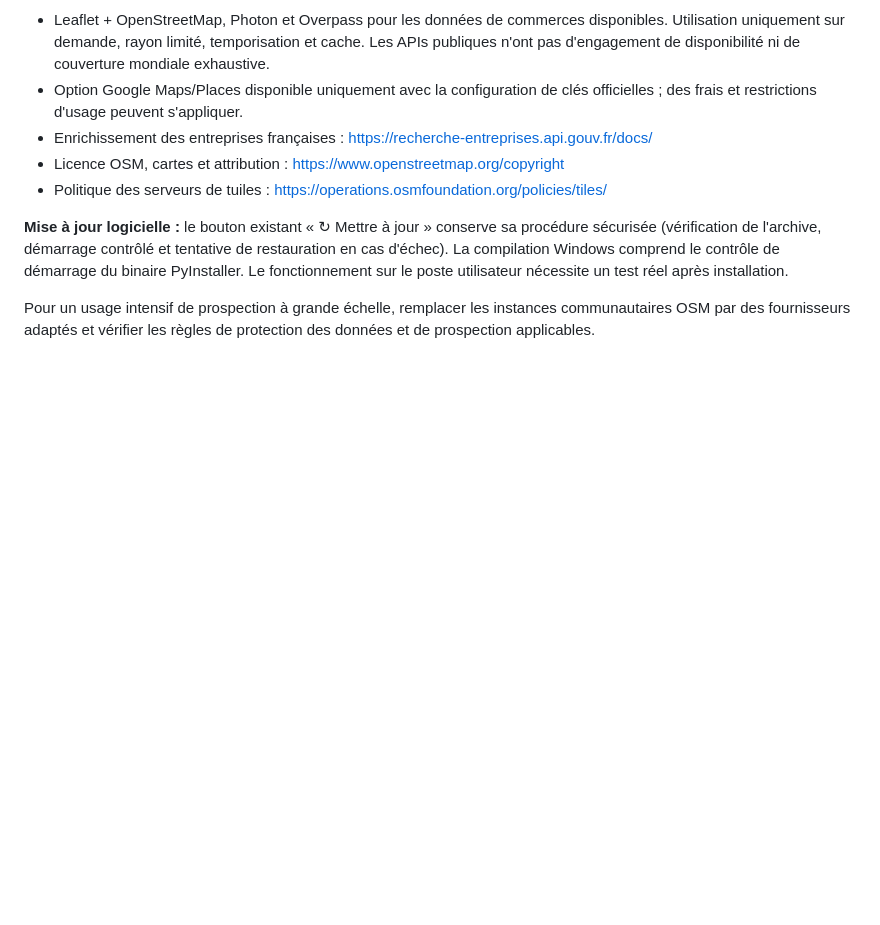
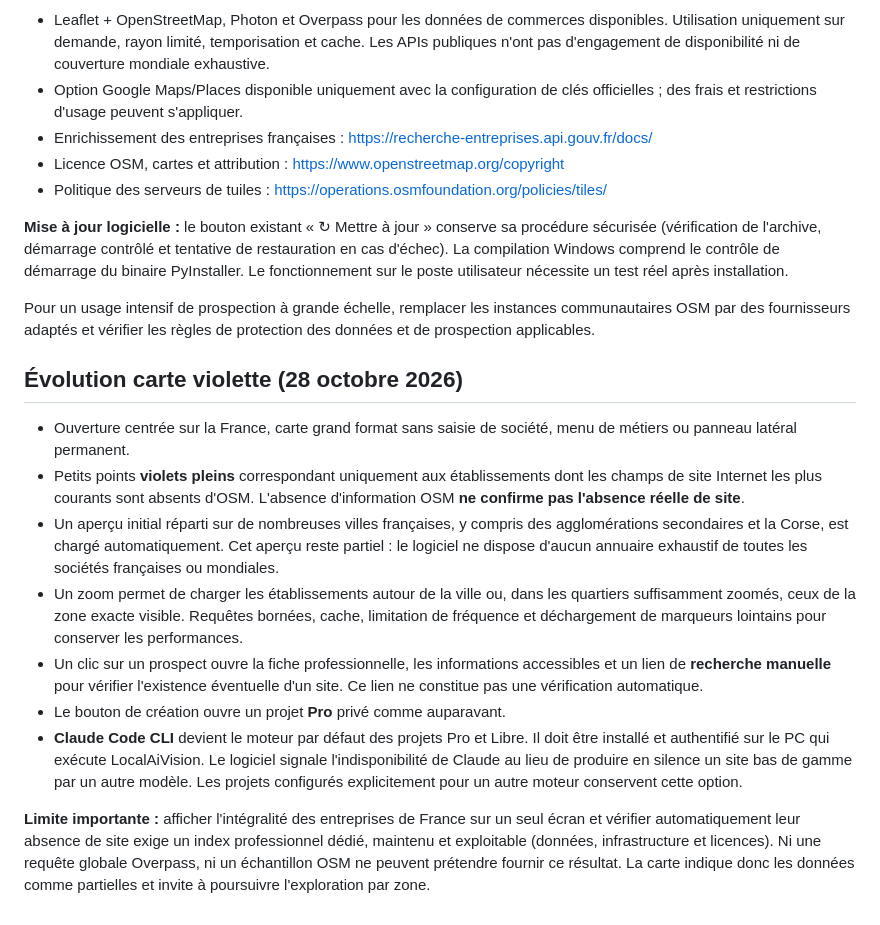
Before and after one commit to descombesclovis-maker/LocalAiVision, a Markdown page: README_LOCALAIWEB_WORLD_PROSPECTING.md, the part around the change. Drawn GitHub-style; blank space fills up the shorter version.

Commit message:
Document France violet prospect discovery, honest coverage limits and Claude Code setup

```diff
--- a/README_LOCALAIWEB_WORLD_PROSPECTING.md
+++ b/README_LOCALAIWEB_WORLD_PROSPECTING.md
@@ -68,3 +68,36 @@ poste utilisateur nécessite un test réel après installation.
 Pour un usage intensif de prospection à grande échelle, remplacer
 les instances communautaires OSM par des fournisseurs adaptés et vérifier
 les règles de protection des données et de prospection applicables.
+
+
+## Évolution carte violette (28 octobre 2026)
+
+- Ouverture centrée sur la France, carte grand format sans saisie de société,
+  menu de métiers ou panneau latéral permanent.
+- Petits points **violets pleins** correspondant uniquement aux établissements
+  dont les champs de site Internet les plus courants sont absents d'OSM.
+  L'absence d'information OSM **ne confirme pas l'absence réelle de site**.
+- Un aperçu initial réparti sur de nombreuses villes françaises, y compris
+  des agglomérations secondaires et la Corse, est chargé automatiquement.
+  Cet aperçu reste partiel : le logiciel ne dispose d'aucun annuaire exhaustif
+  de toutes les sociétés françaises ou mondiales.
+- Un zoom permet de charger les établissements autour de la ville ou, dans
+  les quartiers suffisamment zoomés, ceux de la zone exacte visible.
+  Requêtes bornées, cache, limitation de fréquence et déchargement de marqueurs
+  lointains pour conserver les performances.
+- Un clic sur un prospect ouvre la fiche professionnelle, les informations
+  accessibles et un lien de **recherche manuelle** pour vérifier l'existence
+  éventuelle d'un site. Ce lien ne constitue pas une vérification automatique.
+- Le bouton de création ouvre un projet **Pro** privé comme auparavant.
+- **Claude Code CLI** devient le moteur par défaut des projets Pro et Libre.
+  Il doit être installé et authentifié sur le PC qui exécute LocalAiVision.
+  Le logiciel signale l'indisponibilité de Claude au lieu de produire en silence
+  un site bas de gamme par un autre modèle. Les projets configurés explicitement
+  pour un autre moteur conservent cette option.
+
+**Limite importante :** afficher l'intégralité des entreprises de France sur
+un seul écran et vérifier automatiquement leur absence de site exige un index
+professionnel dédié, maintenu et exploitable (données, infrastructure et
+licences). Ni une requête globale Overpass, ni un échantillon OSM ne peuvent
+prétendre fournir ce résultat. La carte indique donc les données comme
+partielles et invite à poursuivre l'exploration par zone.
```
